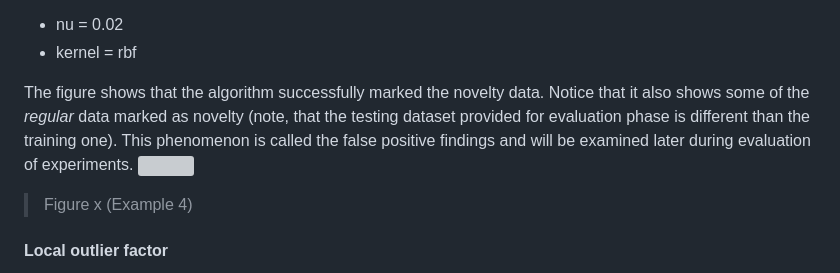
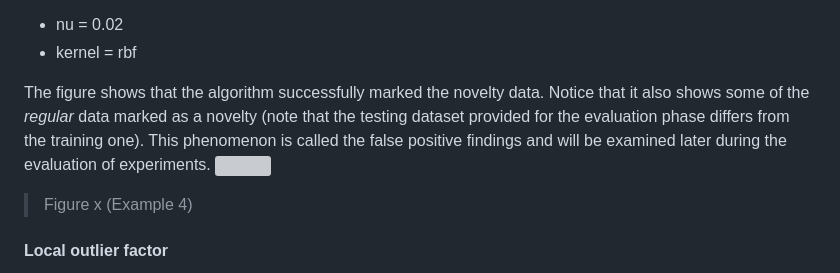
Before and after one commit to chazzka/clanekcathedral, a Markdown page: clanek.md, the part around one of its changes. GitHub-like rendering; grey boxes are pictures that could not be loaded.

Commit message:
clanek.md updated from https://stackeditpro.io/

```diff
--- a/clanek.md
+++ b/clanek.md
@@ -279,8 +279,8 @@ Figure X shows the result of an above-defined experiment with the following sett
 - kernel = rbf
 
 The figure shows that the algorithm successfully marked the novelty data.
-Notice that it also shows some of the *regular* data marked as novelty (note, that the testing dataset provided for evaluation phase is different than the training one).
-This phenomenon is called the false positive findings and will be examined later during evaluation of experiments.
+Notice that it also shows some of the *regular* data marked as a novelty (note that the testing dataset provided for the evaluation phase differs from the training one).
+This phenomenon is called the false positive findings and will be examined later during the evaluation of experiments.
 ![](https://raw.githubusercontent.com/chazzka/clanekcathedral/master/code/figures/example4.svg)
 > Figure x (Example 4)
 
```
Also changed, not shown: other parts of clanek.md (+7 -7 lines).
